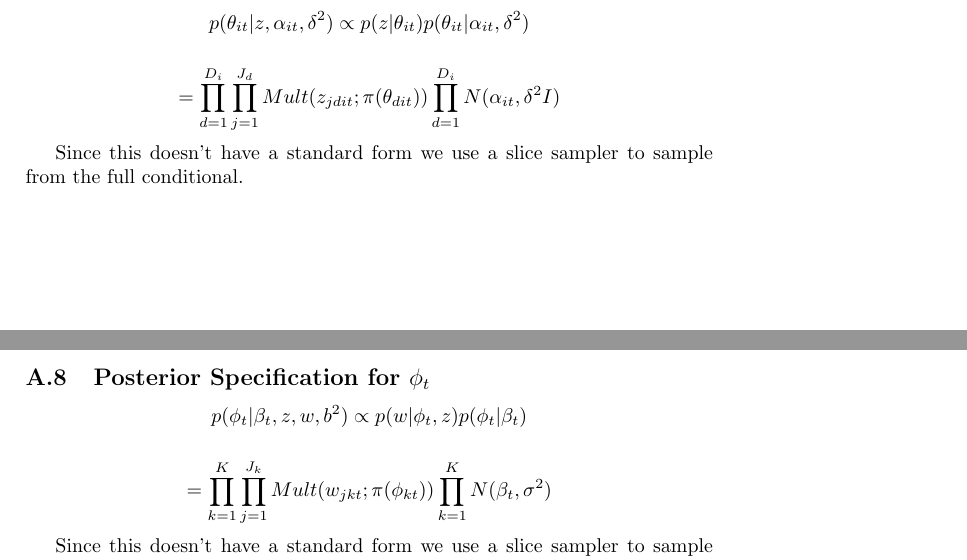
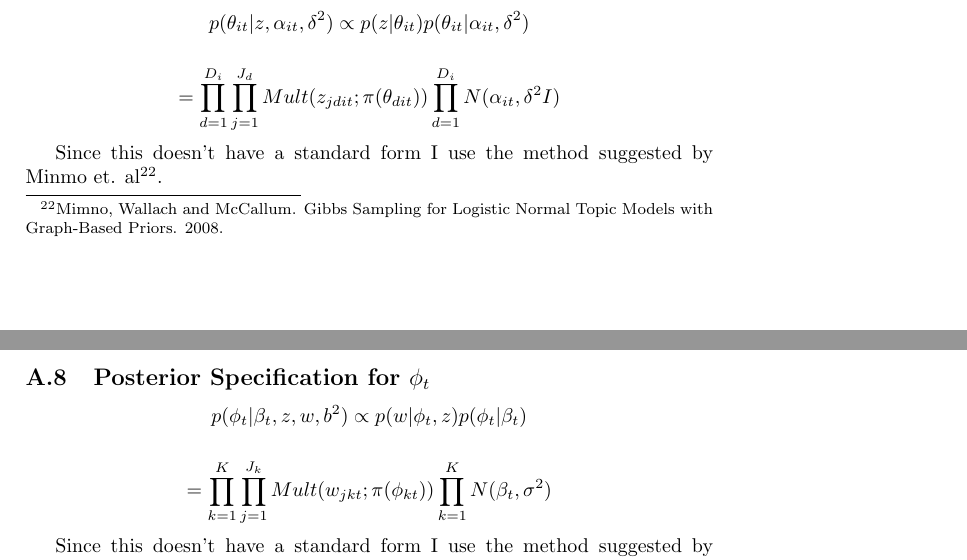
Before and after one commit to lbybee/media_network_project, a LaTeX paper (paper/paper.tex): two parts of pages 12 and 13 of 13, joined at a grey line, cut so that both start at the same text. Compiled offline with pdfLaTeX.

Commit message:
fix paper

```diff
--- a/paper/paper.tex
+++ b/paper/paper.tex
@@ -326,7 +326,7 @@ Let $\Xi(x) = x^Tx$
 
 \[= \prod_{d=1}^{D_i} \prod_{j=1}^{J_d} Mult(z_{jdit}; \pi(\theta_{dit}))\prod_{d=1}^{D_i} N(\alpha_{it}, \delta^2I)\]
 
-Since this doesn't have a standard form we use a slice sampler to sample from the full conditional.
+Since this doesn't have a standard form I use the method suggested by Minmo et. al\footnote{Mimno, Wallach and McCallum. Gibbs Sampling for Logistic Normal Topic Models with Graph-Based Priors. 2008.}.
 
 \subsection{Posterior Specification for $\phi_t$}
 
@@ -334,6 +334,6 @@ Since this doesn't have a standard form we use a slice sampler to sample from th
 
 \[= \prod_{k=1}^K \prod_{j=1}^{J_k} Mult(w_{jkt}; \pi(\phi_{kt}))\prod_{k=1}^K N(\beta_t, \sigma^2)\]
 
-Since this doesn't have a standard form we use a slice sampler to sample from the full conditional.
+Since this doesn't have a standard form I use the method suggested by Minmo et. al.
 
 \end{document}
```
Also changed, not shown: paper/paper.tex (2 more changed lines).
